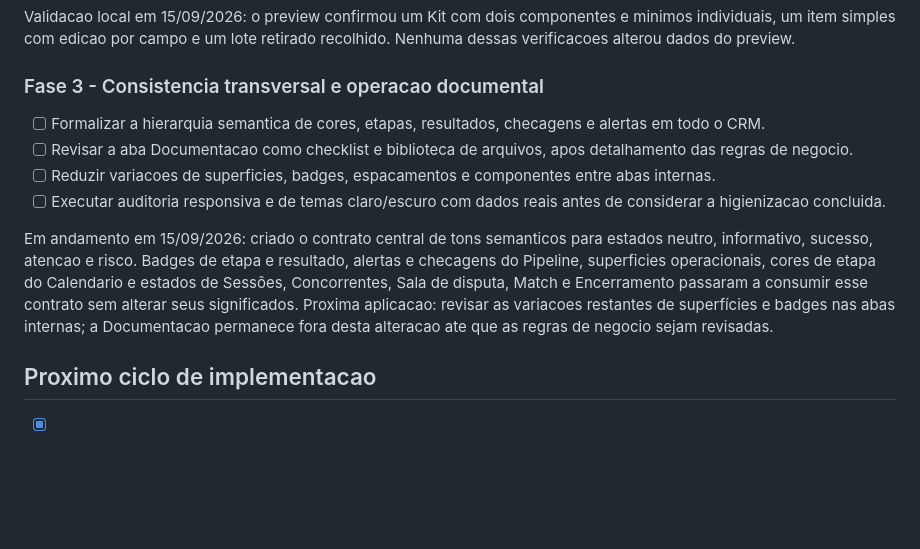
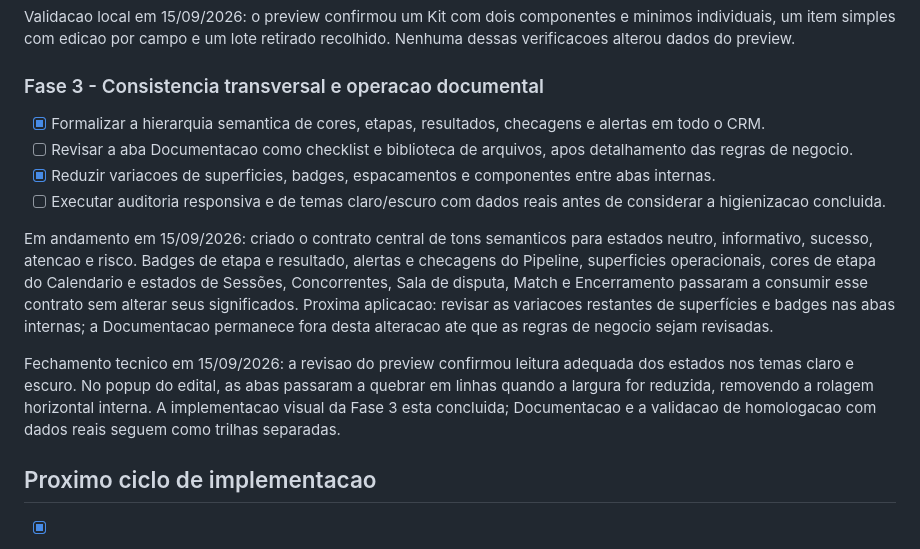
Before and after one commit to alvarosamp/RagMatchAvancado, a Markdown page: docs/crm-design-system/07-backlog-imediato.md, the part around the change. GitHub-like rendering; blank space fills up the shorter version.

Commit message:
Conclui fase tres do redesign

```diff
--- a/docs/crm-design-system/07-backlog-imediato.md
+++ b/docs/crm-design-system/07-backlog-imediato.md
@@ -33,12 +33,14 @@ Validacao local em 15/09/2026: o preview confirmou um Kit com dois componentes e
 
 ### Fase 3 - Consistencia transversal e operacao documental
 
-- [ ] Formalizar a hierarquia semantica de cores, etapas, resultados, checagens e alertas em todo o CRM.
+- [x] Formalizar a hierarquia semantica de cores, etapas, resultados, checagens e alertas em todo o CRM.
 - [ ] Revisar a aba Documentacao como checklist e biblioteca de arquivos, apos detalhamento das regras de negocio.
-- [ ] Reduzir variacoes de superficies, badges, espacamentos e componentes entre abas internas.
+- [x] Reduzir variacoes de superficies, badges, espacamentos e componentes entre abas internas.
 - [ ] Executar auditoria responsiva e de temas claro/escuro com dados reais antes de considerar a higienizacao concluida.
 
 Em andamento em 15/09/2026: criado o contrato central de tons semanticos para estados neutro, informativo, sucesso, atencao e risco. Badges de etapa e resultado, alertas e checagens do Pipeline, superficies operacionais, cores de etapa do Calendario e estados de Sessões, Concorrentes, Sala de disputa, Match e Encerramento passaram a consumir esse contrato sem alterar seus significados. Proxima aplicacao: revisar as variacoes restantes de superfícies e badges nas abas internas; a Documentacao permanece fora desta alteracao ate que as regras de negocio sejam revisadas.
+
+Fechamento tecnico em 15/09/2026: a revisao do preview confirmou leitura adequada dos estados nos temas claro e escuro. No popup do edital, as abas passaram a quebrar em linhas quando a largura for reduzida, removendo a rolagem horizontal interna. A implementacao visual da Fase 3 esta concluida; Documentacao e a validacao de homologacao com dados reais seguem como trilhas separadas.
 
 ## Proximo ciclo de implementacao
 
```
